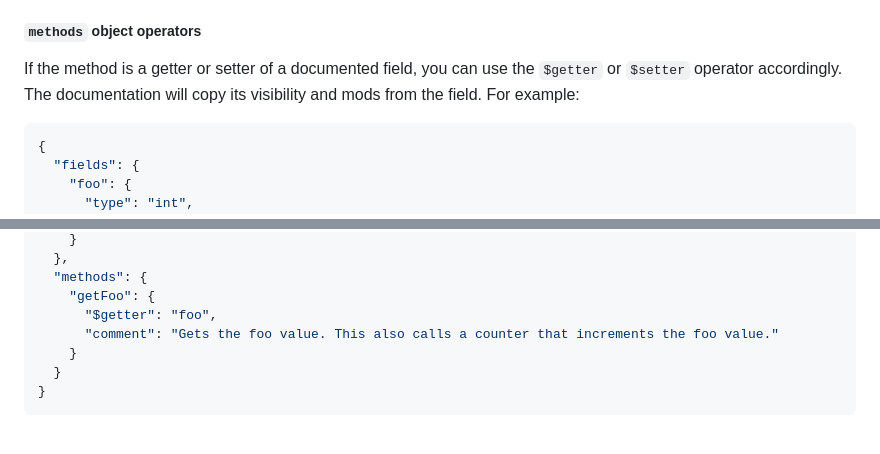
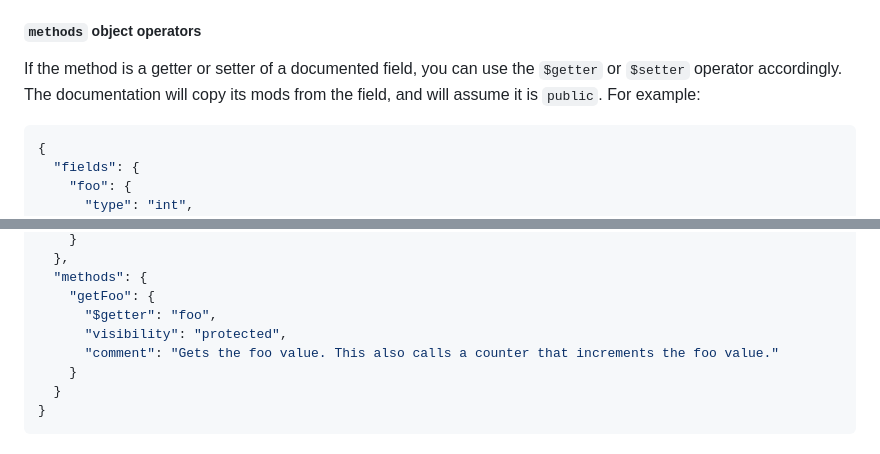
Before and after one commit to Team-Inceptus/InceptusNMS, a Markdown page: CONTRIBUTING.md, 2 parts joined by grey strips. GitHub-like rendering.

````diff
--- a/CONTRIBUTING.md
+++ b/CONTRIBUTING.md
@@ -130,7 +130,7 @@ Methods that are overrided should have updated documentation (if necessary). Imp
 
 ##### `methods` object operators
 
-If the method is a getter or setter of a documented field, you can use the `$getter` or `$setter` operator accordingly. The documentation will copy its visibility and mods from the field. For example:
+If the method is a getter or setter of a documented field, you can use the `$getter` or `$setter` operator accordingly. The documentation will copy its mods from the field, and will assume it is `public`. For example:
 ```json
 {
   "fields": {
@@ -159,6 +159,7 @@ Fields such as `comment` and `annotations` can be overriden as necessary. Operat
   "methods": {
     "getFoo": {
       "$getter": "foo",
+      "visibility": "protected",
       "comment": "Gets the foo value. This also calls a counter that increments the foo value."
     }
   }
````
